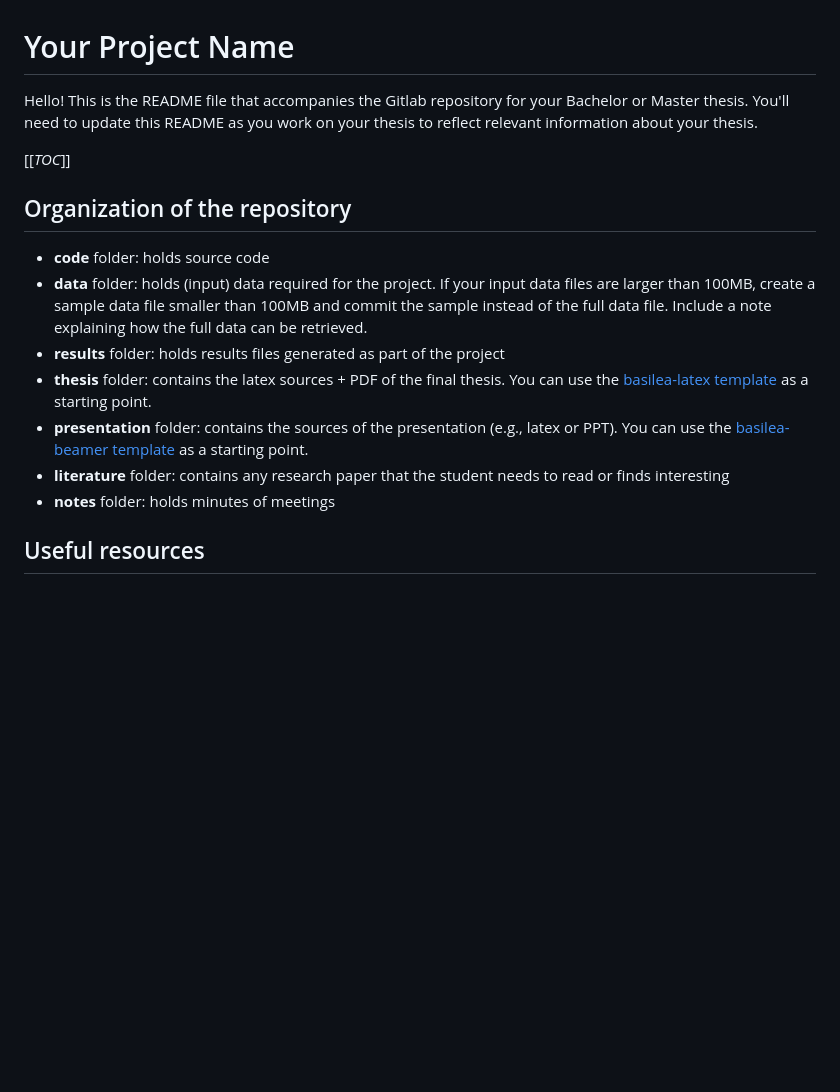
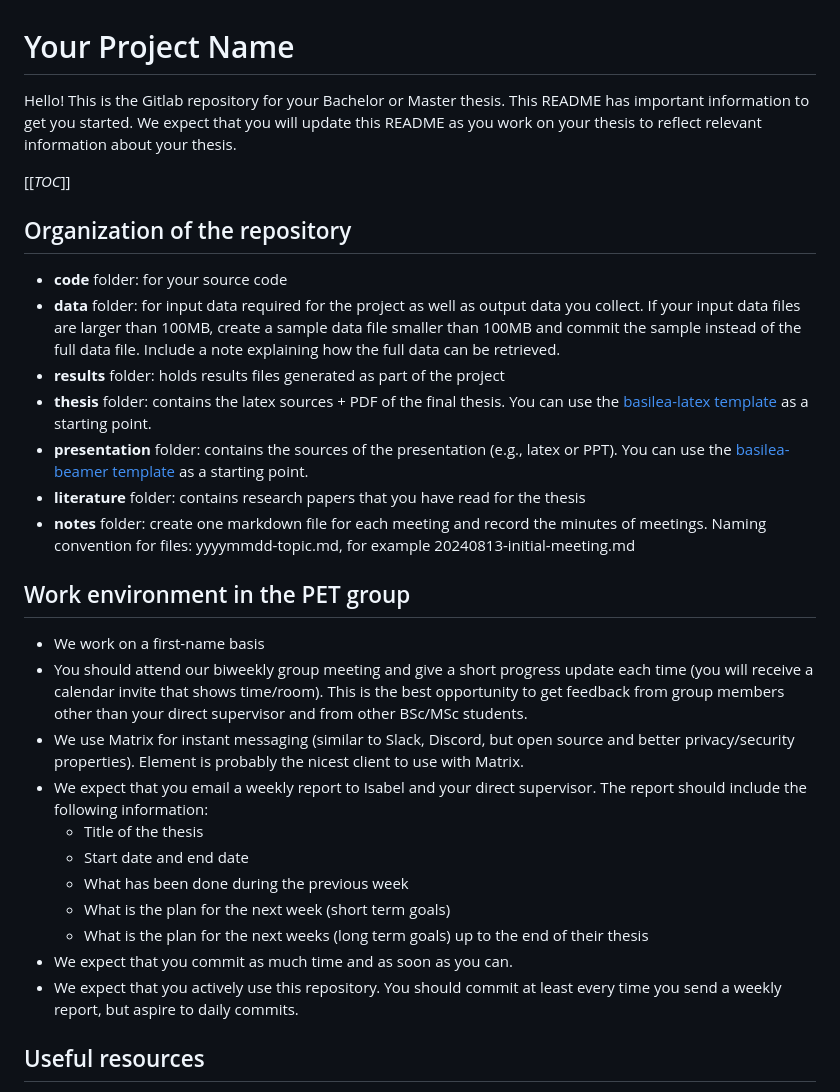
Before and after one commit to MichelleBo/privacyAnalysis, a Markdown page: README.md, the part around the change. GitHub-like rendering; blank space fills up the shorter version.

Commit message:
updated with information about work environment

```diff
--- a/README.md
+++ b/README.md
@@ -1,17 +1,31 @@
 # Your Project Name
 
-Hello! This is the README file that accompanies the Gitlab repository for your Bachelor or Master thesis. You'll need to update this README as you work on your thesis to reflect relevant information about your thesis.
+Hello! This is the Gitlab repository for your Bachelor or Master thesis. This README has important information to get you started. We expect that you will update this README as you work on your thesis to reflect relevant information about your thesis.
 
 [[_TOC_]]
 
 ## Organization of the repository
-- **code** folder: holds source code
-- **data** folder: holds (input) data required for the project. If your input data files are larger than 100MB, create a sample data file smaller than 100MB and commit the sample instead of the full data file. Include a note explaining how the full data can be retrieved.
+- **code** folder: for your source code
+- **data** folder: for input data required for the project as well as output data you collect. If your input data files are larger than 100MB, create a sample data file smaller than 100MB and commit the sample instead of the full data file. Include a note explaining how the full data can be retrieved.
 - **results** folder: holds results files generated as part of the project
 - **thesis** folder: contains the latex sources + PDF of the final thesis. You can use the [basilea-latex template](https://github.com/ivangiangreco/basilea-latex) as a starting point.
 - **presentation** folder: contains the sources of the presentation (e.g., latex or PPT). You can use the [basilea-beamer template](https://github.com/ivangiangreco/basilea-beamer) as a starting point.
-- **literature** folder: contains any research paper that the student needs to read or finds interesting
-- **notes** folder: holds minutes of meetings
+- **literature** folder: contains research papers that you have read for the thesis
+- **notes** folder: create one markdown file for each meeting and record the minutes of meetings. Naming convention for files: yyyymmdd-topic.md, for example 20240813-initial-meeting.md
+
+## Work environment in the PET group
+
+- We work on a first-name basis
+- You should attend our biweekly group meeting and give a short progress update each time (you will receive a calendar invite that shows time/room). This is the best opportunity to get feedback from group members other than your direct supervisor and from other BSc/MSc students.
+- We use Matrix for instant messaging (similar to Slack, Discord, but open source and better privacy/security properties). Element is probably the nicest client to use with Matrix.
+- We expect that you email a weekly report to Isabel and your direct supervisor. The report should include the following information:
+    - Title of the thesis
+    - Start date and end date
+    - What has been done during the previous week
+    - What is the plan for the next week (short term goals)
+    - What is the plan for the next weeks (long term goals) up to the end of their thesis
+- We expect that you commit as much time and as soon as you can.
+- We expect that you actively use this repository. You should commit at least every time you send a weekly report, but aspire to daily commits.
 
 ## Useful resources
 - [Efficient Reading of Papers in Science and Technology](https://www.cs.columbia.edu/~hgs/netbib/efficientReading.pdf)
```
